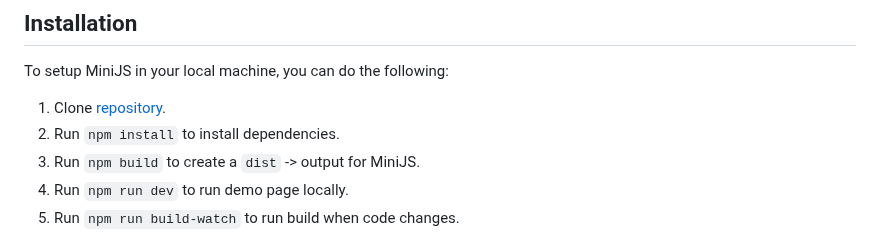
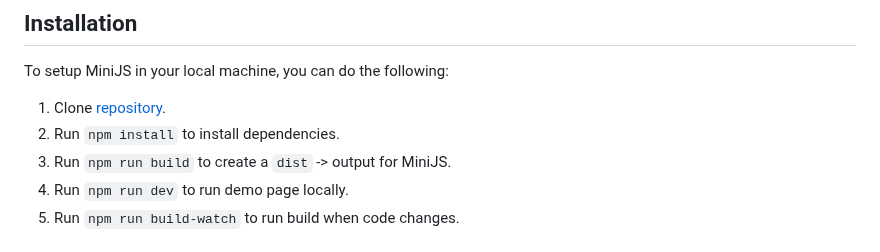
Before and after one commit to reallygoodsoftware/minijs, a Markdown page: readme.md, the part around the change. Drawn GitHub-style.

Commit message:
docs: fix typo

```diff
--- a/readme.md
+++ b/readme.md
@@ -6,7 +6,7 @@ To setup MiniJS in your local machine, you can do the following:
 
 1. Clone [repository](https://github.com/Group-One-Technology/minijs).
 2. Run `npm install` to install dependencies.
-3. Run `npm build` to create a `dist` -> output for MiniJS.
+3. Run `npm run build` to create a `dist` -> output for MiniJS.
 4. Run `npm run dev` to run demo page locally.
 5. Run `npm run build-watch` to run build when code changes.
 
```
